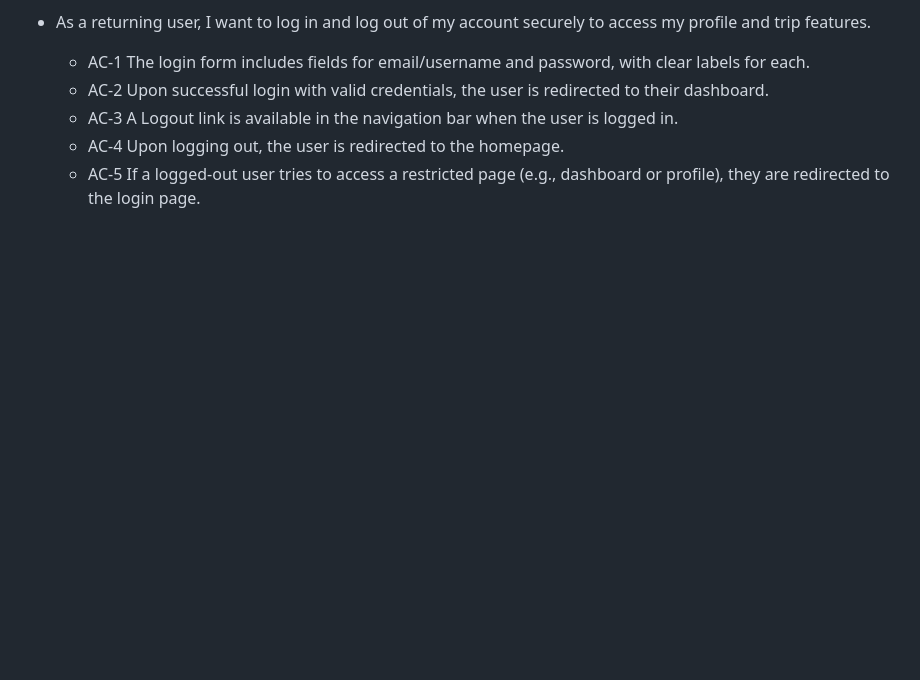
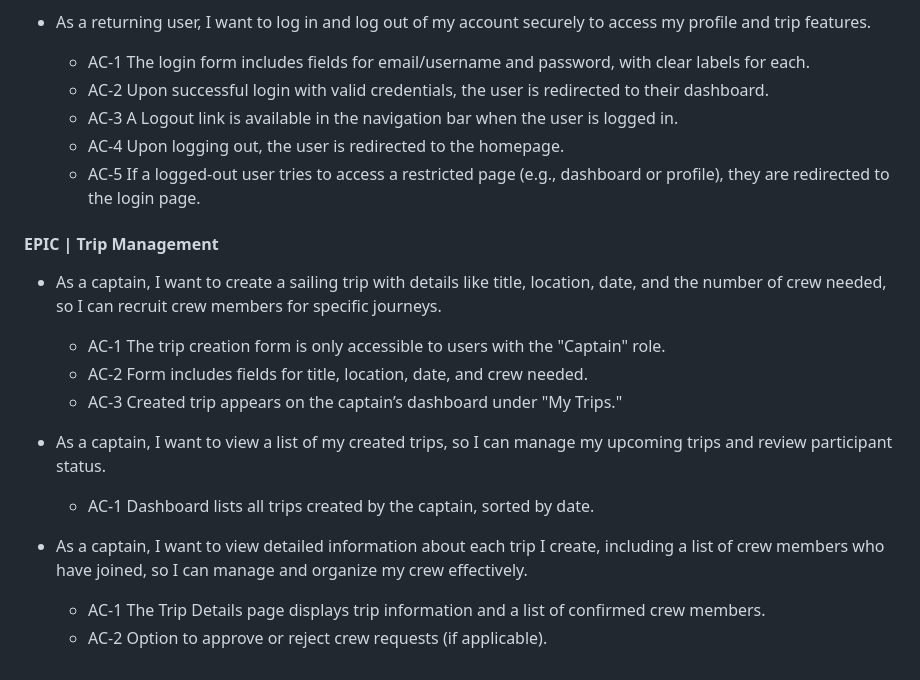
Before and after one commit to doyle-kfd/CrewFinder, a Markdown page: README.md, the part around the change. GitHub-like rendering; blank space fills up the shorter version.

Commit message:
Doc: added EPIC Trip Managent to README

```diff
--- a/README.md
+++ b/README.md
@@ -249,3 +249,21 @@ I used two views, Kanban and a table to view progress.
   - AC-3 A Logout link is available in the navigation bar when the user is logged in.
   - AC-4 Upon logging out, the user is redirected to the homepage.
   - AC-5 If a logged-out user tries to access a restricted page (e.g., dashboard or profile), they are redirected to the login page.
+
+
+#### EPIC | Trip Management
+
+- As a captain, I want to create a sailing trip with details like title, location, date, and the number of crew needed, so I can recruit crew members for specific journeys.
+
+  - AC-1 The trip creation form is only accessible to users with the "Captain" role.
+  - AC-2 Form includes fields for title, location, date, and crew needed.
+  - AC-3 Created trip appears on the captain’s dashboard under "My Trips."
+
+- As a captain, I want to view a list of my created trips, so I can manage my upcoming trips and review participant status.
+
+  - AC-1 Dashboard lists all trips created by the captain, sorted by date.
+
+- As a captain, I want to view detailed information about each trip I create, including a list of crew members who have joined, so I can manage and organize my crew effectively.
+
+  - AC-1 The Trip Details page displays trip information and a list of confirmed crew members.
+  - AC-2 Option to approve or reject crew requests (if applicable).
```
